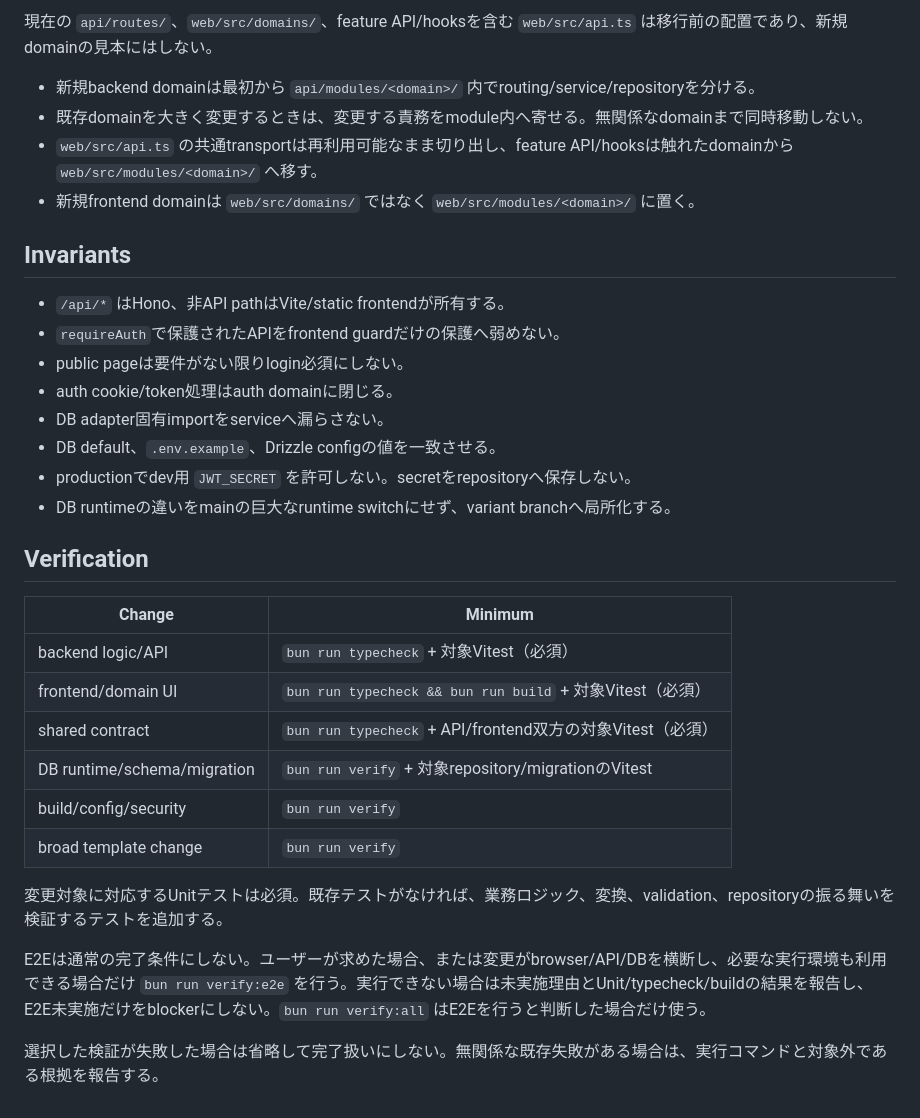
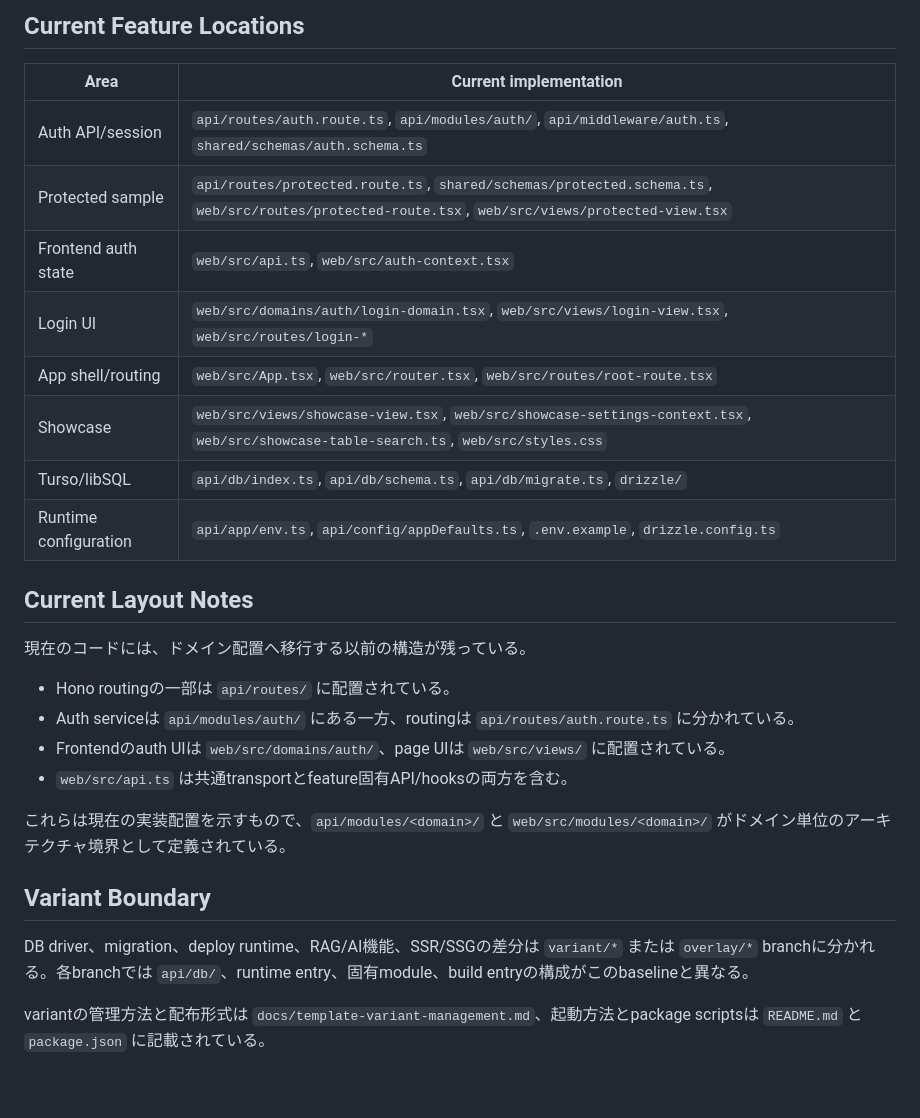
Before and after one commit to ugnoguchigxp/hono-standard, a Markdown page: LLM_CONTEXT.md, the part around one of its changes. GitHub-like rendering.

```diff
--- a/LLM_CONTEXT.md
+++ b/LLM_CONTEXT.md
@@ -91,35 +76,30 @@ web/src/modules/<domain>/
 
-現在の `api/routes/`、`web/src/domains/`、feature API/hooksを含む `web/src/api.ts` は移行前の配置であり、新規domainの見本にはしない。
+## Current Feature Locations
 
-- 新規backend domainは最初から `api/modules/<domain>/` 内でrouting/service/repositoryを分ける。
-- 既存domainを大きく変更するときは、変更する責務をmodule内へ寄せる。無関係なdomainまで同時移動しない。
-- `web/src/api.ts` の共通transportは再利用可能なまま切り出し、feature API/hooksは触れたdomainから `web/src/modules/<domain>/` へ移す。
-- 新規frontend domainは `web/src/domains/` ではなく `web/src/modules/<domain>/` に置く。
+| Area | Current implementation |
+| --- | --- |
+| Auth API/session | `api/routes/auth.route.ts`, `api/modules/auth/`, `api/middleware/auth.ts`, `shared/schemas/auth.schema.ts` |
+| Protected sample | `api/routes/protected.route.ts`, `shared/schemas/protected.schema.ts`, `web/src/routes/protected-route.tsx`, `web/src/views/protected-view.tsx` |
+| Frontend auth state | `web/src/api.ts`, `web/src/auth-context.tsx` |
+| Login UI | `web/src/domains/auth/login-domain.tsx`, `web/src/views/login-view.tsx`, `web/src/routes/login-*` |
+| App shell/routing | `web/src/App.tsx`, `web/src/router.tsx`, `web/src/routes/root-route.tsx` |
+| Showcase | `web/src/views/showcase-view.tsx`, `web/src/showcase-settings-context.tsx`, `web/src/showcase-table-search.ts`, `web/src/styles.css` |
+| Turso/libSQL | `api/db/index.ts`, `api/db/schema.ts`, `api/db/migrate.ts`, `drizzle/` |
+| Runtime configuration | `api/app/env.ts`, `api/config/appDefaults.ts`, `.env.example`, `drizzle.config.ts` |
 
-## Invariants
+## Current Layout Notes
 
-- `/api/*` はHono、非API pathはVite/static frontendが所有する。
-- `requireAuth`で保護されたAPIをfrontend guardだけの保護へ弱めない。
-- public pageは要件がない限りlogin必須にしない。
-- auth cookie/token処理はauth domainに閉じる。
-- DB adapter固有importをserviceへ漏らさない。
-- DB default、`.env.example`、Drizzle configの値を一致させる。
-- productionでdev用 `JWT_SECRET` を許可しない。secretをrepositoryへ保存しない。
-- DB runtimeの違いをmainの巨大なruntime switchにせず、variant branchへ局所化する。
+現在のコードには、ドメイン配置へ移行する以前の構造が残っている。
 
-## Verification
+- Hono routingの一部は `api/routes/` に配置されている。
+- Auth serviceは `api/modules/auth/` にある一方、routingは `api/routes/auth.route.ts` に分かれている。
+- Frontendのauth UIは `web/src/domains/auth/`、page UIは `web/src/views/` に配置されている。
+- `web/src/api.ts` は共通transportとfeature固有API/hooksの両方を含む。
 
-| Change | Minimum |
-| --- | --- |
-| backend logic/API | `bun run typecheck` + 対象Vitest（必須） |
-| frontend/domain UI | `bun run typecheck && bun run build` + 対象Vitest（必須） |
-| shared contract | `bun run typecheck` + API/frontend双方の対象Vitest（必須） |
-| DB runtime/schema/migration | `bun run verify` + 対象repository/migrationのVitest |
-| build/config/security | `bun run verify` |
-| broad template change | `bun run verify` |
+これらは現在の実装配置を示すもので、`api/modules/<domain>/` と `web/src/modules/<domain>/` がドメイン単位のアーキテクチャ境界として定義されている。
 
-変更対象に対応するUnitテストは必須。既存テストがなければ、業務ロジック、変換、validation、repositoryの振る舞いを検証するテストを追加する。
+## Variant Boundary
 
-E2Eは通常の完了条件にしない。ユーザーが求めた場合、または変更がbrowser/API/DBを横断し、必要な実行環境も利用できる場合だけ `bun run verify:e2e` を行う。実行できない場合は未実施理由とUnit/typecheck/buildの結果を報告し、E2E未実施だけをblockerにしない。`bun run verify:all` はE2Eを行うと判断した場合だけ使う。
+DB driver、migration、deploy runtime、RAG/AI機能、SSR/SSGの差分は `variant/*` または `overlay/*` branchに分かれる。各branchでは `api/db/`、runtime entry、固有module、build entryの構成がこのbaselineと異なる。
 
-選択した検証が失敗した場合は省略して完了扱いにしない。無関係な既存失敗がある場合は、実行コマンドと対象外である根拠を報告する。
+variantの管理方法と配布形式は `docs/template-variant-management.md`、起動方法とpackage scriptsは `README.md` と `package.json` に記載されている。
```
Also changed, not shown: other parts of LLM_CONTEXT.md (+55 -70 lines).
